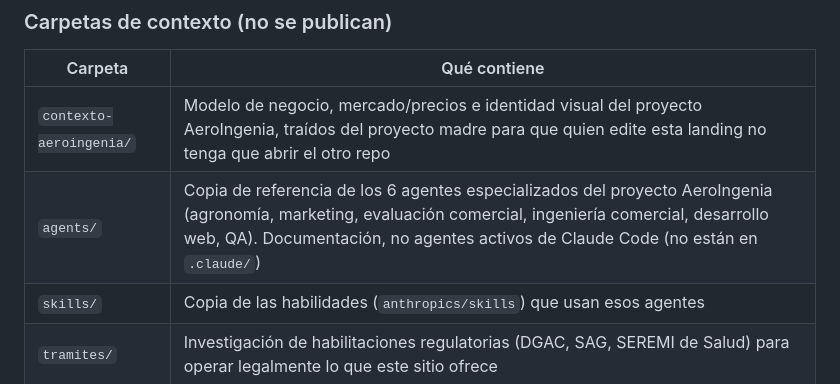
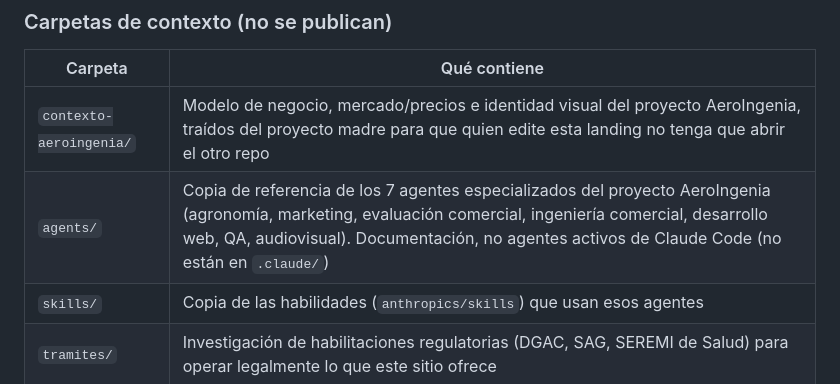
Before and after one commit to aeroingenia-ui/aeroingenia, a Markdown page: README.md, the part around the change. GitHub-like rendering.

Commit message:
Agregar el agente de diseño audiovisual
Séptimo agente del set, con el mismo formato que los otros seis. Lleva
cargado el estado real del proyecto para que no razone sobre supuestos
viejos como pasó con los anteriores: que CLAUDE.md no existe acá, que
las specs del dron en modelo-de-negocio.md son de un V40 y no del P30,
que la landing usa la paleta del aviso y no la de la marca madre, y qué
material audiovisual hay disponible hoy.

Las reglas fijas lo atan a lo que ya se corrigió en el sitio: nada de
rendimiento por hora, nada de testimonios sin clientes reales, y nada de
grabar aplicaciones con fitosanitarios antes de tener las habilitaciones.

Co-Authored-By: Claude Opus 5 <noreply@anthropic.com>

```diff
--- a/README.md
+++ b/README.md
@@ -28,7 +28,7 @@ Sin dependencias, sin build: se abre directo en el navegador con doble clic en `
 | Carpeta | Qué contiene |
 |---------|--------------|
 | `contexto-aeroingenia/` | Modelo de negocio, mercado/precios e identidad visual del proyecto AeroIngenia, traídos del proyecto madre para que quien edite esta landing no tenga que abrir el otro repo |
-| `agents/` | Copia de referencia de los 6 agentes especializados del proyecto AeroIngenia (agronomía, marketing, evaluación comercial, ingeniería comercial, desarrollo web, QA). Documentación, no agentes activos de Claude Code (no están en `.claude/`) |
+| `agents/` | Copia de referencia de los 7 agentes especializados del proyecto AeroIngenia (agronomía, marketing, evaluación comercial, ingeniería comercial, desarrollo web, QA, audiovisual). Documentación, no agentes activos de Claude Code (no están en `.claude/`) |
 | `skills/` | Copia de las habilidades (`anthropics/skills`) que usan esos agentes |
 | `tramites/` | Investigación de habilitaciones regulatorias (DGAC, SAG, SEREMI de Salud) para operar legalmente lo que este sitio ofrece |
 
```
